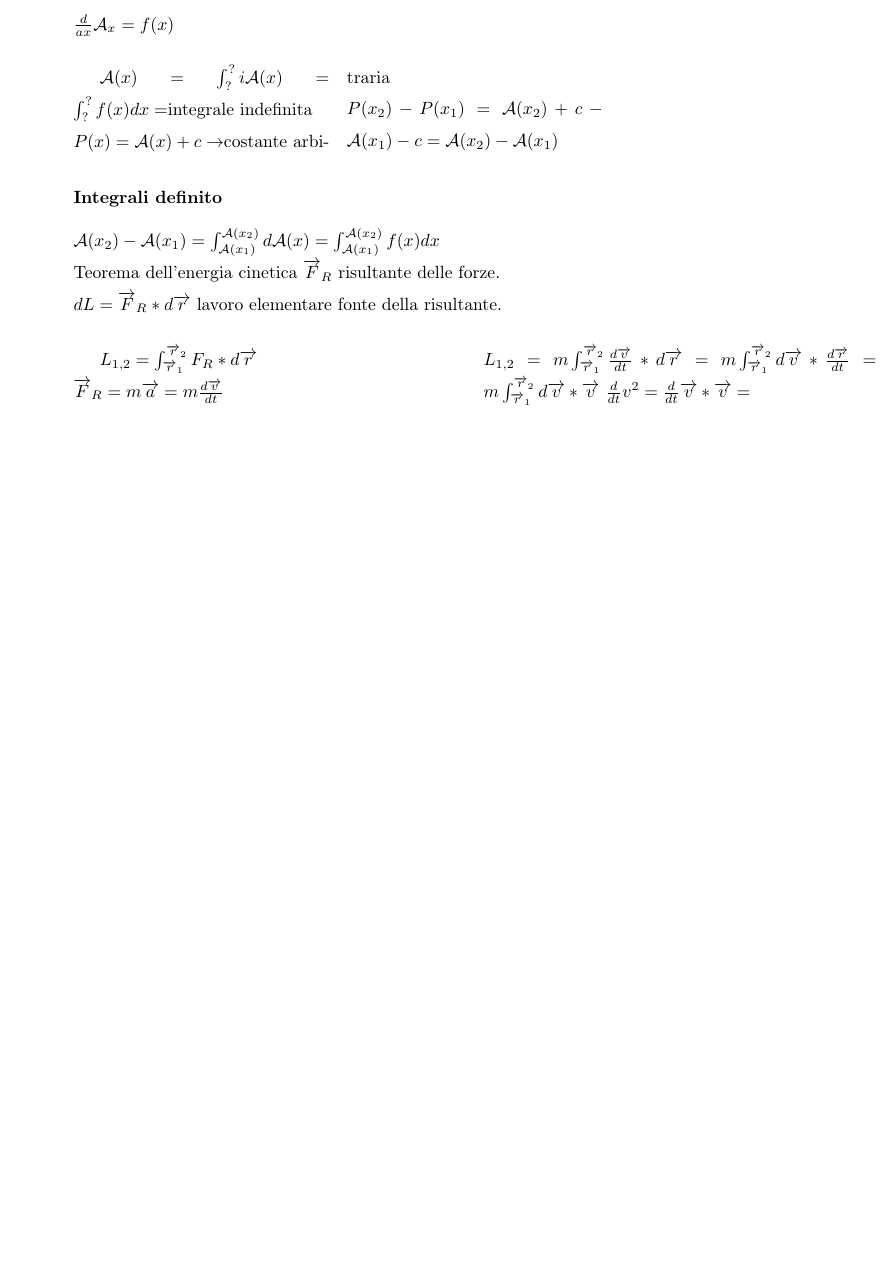
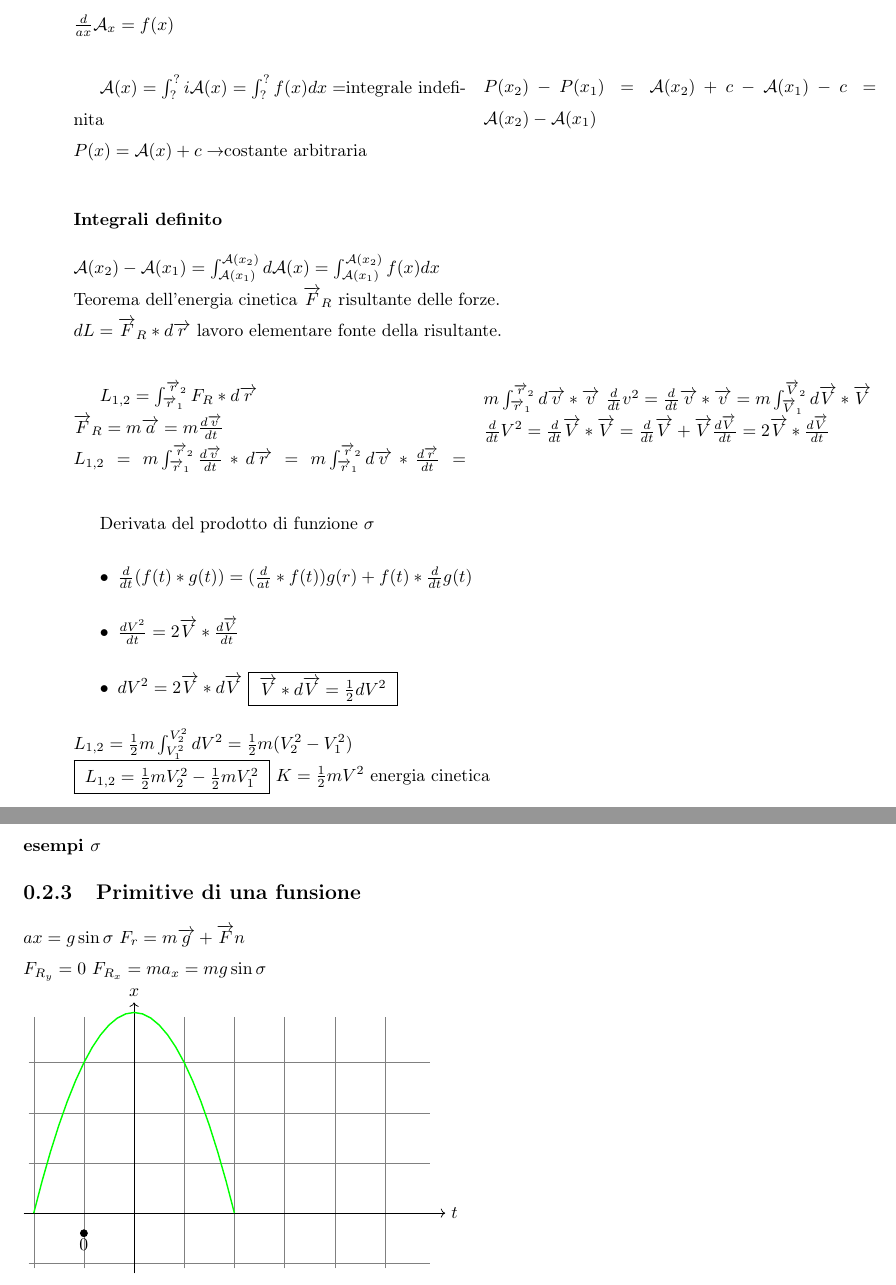
Before and after one commit to NF02/Appunti-universita, a LaTeX book (Fisica/fisica.tex): part of page 10 of 10 before the commit and two parts of pages 10 and 11 of 11 after it, the two joined at a grey line, cut so that both start at the same text, the shorter picture padded with empty space. Compiled offline with pdfLaTeX.

Commit message:
aggiornamento fisica

```diff
--- a/Fisica/fisica.tex
+++ b/Fisica/fisica.tex
@@ -273,7 +273,7 @@ $h=\frac{1}{2}gt^2$
     \draw [green, thick, domain=-2:2] plot (\x, {4-\x*\x});
 \end{tikzpicture}\\
 $\frac{d}{ax}\mathcal{A}_x=f(x)$
-\begin{multicols}{3}
+\begin{multicols}{2}
 $\mathcal{A}(x)=\int^?_? i\mathcal{A}(x)=\int^?_? f(x)dx=$integrale indefinita\\
 $P(x)=\mathcal{A}(x)+c\to$costante arbitraria\\
 $P(x_2)-P(x_1)=\mathcal{A}(x_2)+c-\mathcal{A}(x_1)-c=\mathcal{A}(x_2)-\mathcal{A}(x_1)$\\
@@ -283,9 +283,44 @@ $\mathcal{A}(x_2)-\mathcal{A}(x_1)=\int^{\mathcal{A}(x_2)}_{\mathcal{A}(x_1)}d\m
 Teorema dell'energia cinetica $\overrightarrow{F}_R$ risultante delle forze.\\
 $dL=\overrightarrow{F}_R*d\overrightarrow{r}$ lavoro elementare fonte della risultante.
 \begin{multicols}{2}
-$L_{1,2}=\int^{\overrightarrow{r}_2}_{\overrightarrow{r}_1}F_R*d\overrightarrow{r}$\\
-$\overrightarrow{F}_R=m\overrightarrow{a}=m\frac{d\overrightarrow{v}}{dt}$\\
-$L_{1,2}=m\int^{\overrightarrow{r}_2}_{\overrightarrow{r}_1}\frac{d\overrightarrow{v}}{dt}*d\overrightarrow{r}=m\int^{\overrightarrow{r}_2}_{\overrightarrow{r}_1}d\overrightarrow{v}*\frac{d\overrightarrow{r}}{dt}=m\int^{\overrightarrow{r}_2}_{\overrightarrow{r}_1}d\overrightarrow{v}*\overrightarrow{v}$
-$\frac{d}{dt}v^2=\frac{d}{dt}\overrightarrow{v}*\overrightarrow{v}=$
- \end{multicols}
- \end{document}
+	$L_{1,2}=\int^{\overrightarrow{r}_2}_{\overrightarrow{r}_1}F_R*d\overrightarrow{r}$\\
+	$\overrightarrow{F}_R=m\overrightarrow{a}=m\frac{d\overrightarrow{v}}{dt}$\\
+	$L_{1,2}=m\int^{\overrightarrow{r}_2}_{\overrightarrow{r}_1}\frac{d\overrightarrow{v}}{dt}*d\overrightarrow{r}=m\int^{\overrightarrow{r}_2}_{\overrightarrow{r}_1}d\overrightarrow{v}*\frac{d\overrightarrow{r}}{dt}=m\int^{\overrightarrow{r}_2}_{\overrightarrow{r}_1}d\overrightarrow{v}*\overrightarrow{v}$
+	$\frac{d}{dt}v^2=\frac{d}{dt}\overrightarrow{v}*\overrightarrow{v}=m\int^{
+		\overrightarrow{V}_2}_{\overrightarrow{V}_1}d\overrightarrow{V}*\overrightarrow{V}$\\
+	$\frac{d}{dt}V^2=\frac{d}{dt}\overrightarrow{V}*\overrightarrow{V}=\frac{d}{dt}\overrightarrow{V}
+	+\overrightarrow{V}\frac{d\overrightarrow{V}}{dt}=2\overrightarrow{V}*\frac{d\overrightarrow{V}}{dt}$
+\end{multicols}
+Derivata del prodotto di funzione $\sigma$
+\begin{itemize}
+	\item $\frac{d}{dt}(f(t)*g(t))=(\frac{d}{at}*f(t))g(r)+f(t)*\frac{d}{dt}g(t)$
+	\item $\frac{dV^2}{dt}=2\overrightarrow{V}*\frac{d\overrightarrow{V}}{dt}$
+	\item $dV^2=2\overrightarrow{V}*d\overrightarrow{V}$
+		\begin{tabular}{|l|}
+			\hline
+				$\overrightarrow{V}*d\overrightarrow{V}=\frac{1}{2}dV^2$\\
+			\hline
+		\end{tabular}
+\end{itemize}
+$L_{1,2}=\frac{1}{2}m\int^{V^2_2}_{V^2_1}dV^2=\frac{1}{2}m(V^2_2-V^2_1)$\\
+\begin{tabular}{|l|}
+	\hline
+		$L_{1,2}=\frac{1}{2}mV^2_2-\frac{1}{2}mV^2_1$
+	\\\hline
+\end{tabular}
+$K=\frac{1}{2}mV^2$ energia cinetica\\
+\subsubsection{esempi $\sigma$}
+\subsection{Primitive di una funsione}
+$ax=g\sin{\sigma}$ $F_r=m\overrightarrow{g}+\overrightarrow{F}n$\\
+$F_{R_{y}}=0$ $F_{R_{x}}=ma_{x}=mg\sin\sigma$\\
+\begin{tikzpicture}[domain=-2:6]
+    \draw[very thin,color=gray] (-2.1,-1.1) grid (5.9,3.9);
+    \draw[->] (-2.2,0) -- (6.2,0) node[right] {$t$};
+    \draw[->] (0,-1.2) -- (0,4.2) node[above] {$x$};
+    \filldraw (-1,-0.4) circle (2pt) node[align=left,   below] {0};
+
+    \draw [green, thick, domain=-2:2] plot (\x, {4-\x*\x});
+\end{tikzpicture}\\
+
+
+\end{document}
```
Also changed, not shown: Fisica/fisica.pdf, 5 other files.
